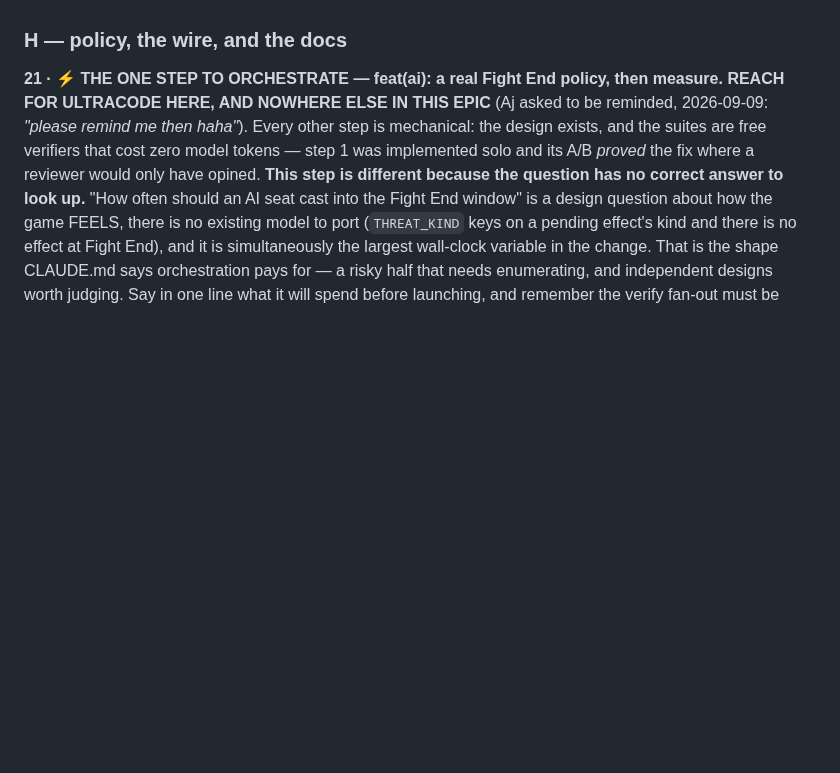
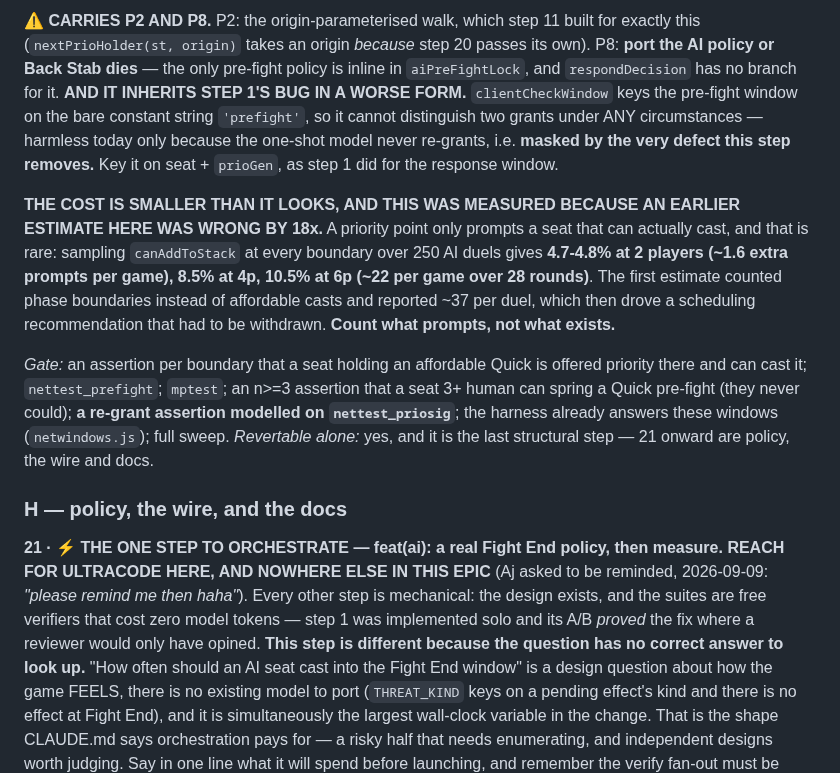
Before and after one commit to aquielleoz/CardmenFighter, a Markdown page: docs/FIGHT-END-PLAN.md, the part around one of its changes. Drawn GitHub-style; blank space fills up the shorter version.

```diff
--- a/docs/FIGHT-END-PLAN.md
+++ b/docs/FIGHT-END-PLAN.md
@@ -1295,3 +1300,24 @@ it; `nettest_priosig`'s re-grant idiom aimed at the new windows; the harness mus
+**⚠ CARRIES P2 AND P8.** P2: the origin-parameterised walk, which step 11 built for exactly this
+(`nextPrioHolder(st, origin)` takes an origin *because* step 20 passes its own). P8: **port the AI policy
+or Back Stab dies** — the only pre-fight policy is inline in `aiPreFightLock`, and `respondDecision` has no
+branch for it.
+**AND IT INHERITS STEP 1'S BUG IN A WORSE FORM.** `clientCheckWindow` keys the pre-fight window on the bare
+constant string `'prefight'`, so it cannot distinguish two grants under ANY circumstances — harmless today
+only because the one-shot model never re-grants, i.e. **masked by the very defect this step removes.** Key
+it on seat + `prioGen`, as step 1 did for the response window.
+
+**THE COST IS SMALLER THAN IT LOOKS, AND THIS WAS MEASURED BECAUSE AN EARLIER ESTIMATE HERE WAS WRONG BY
+18x.** A priority point only prompts a seat that can actually cast, and that is rare: sampling
+`canAddToStack` at every boundary over 250 AI duels gives **4.7-4.8% at 2 players (~1.6 extra prompts per
+game), 8.5% at 4p, 10.5% at 6p (~22 per game over 28 rounds)**. The first estimate counted phase boundaries
+instead of affordable casts and reported ~37 per duel, which then drove a scheduling recommendation that
+had to be withdrawn. **Count what prompts, not what exists.**
+
+*Gate:* an assertion per boundary that a seat holding an affordable Quick is offered priority there and can
+cast it; `nettest_prefight`; `mptest`; an n>=3 assertion that a seat 3+ human can spring a Quick pre-fight
+(they never could); **a re-grant assertion modelled on `nettest_priosig`**; the harness already answers
+these windows (`netwindows.js`); full sweep. *Revertable alone:* yes, and it is the last structural step —
+21 onward are policy, the wire and docs.
 
 ### H — policy, the wire, and the docs
 
```
Also changed, not shown: other parts of docs/FIGHT-END-PLAN.md (+64 -59 lines), docs/NEXT-SESSION.md (+26 -3 lines).
